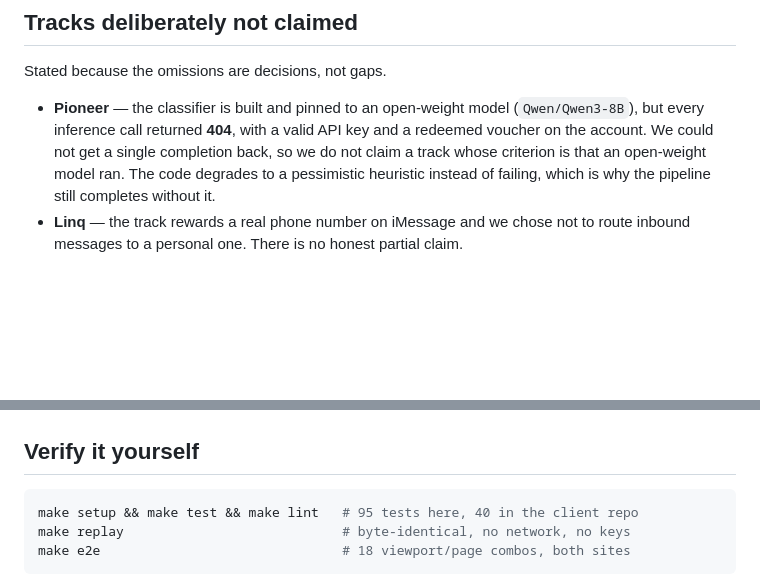
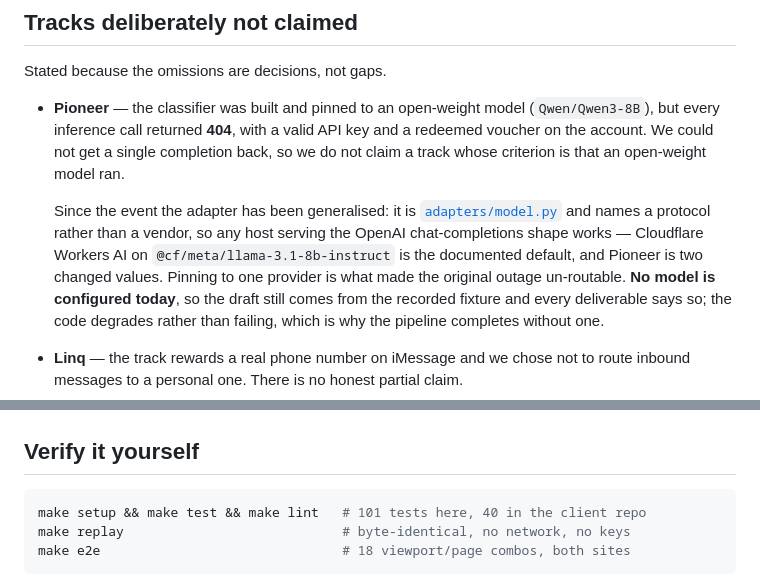
Before and after one commit to dntywntme/2026-08-15-SF-0HumanCompanyHack-firm, a Markdown page: docs/SUBMISSION.md, 2 parts joined by grey strips. Rendered like a GitHub page; blank space fills up the shorter version.

Commit message:
docs: refresh two claims the model rewiring left behind (#11)
The test counts said 95; there are 101. The "tracks deliberately not claimed"
section still described the classifier as pinned to Qwen3-8B on Pioneer, which
stopped being true when the adapter was generalised and renamed.

The Pioneer paragraph keeps its original finding -- the track was not claimed
because no completion ever came back -- and adds what changed since, including
the part that matters to a reader now: no model is configured today, so the
draft is still the recorded fixture and every deliverable says so.

Co-authored-by: Claude Opus 5 (1M context) <noreply@anthropic.com>

````diff
--- a/docs/SUBMISSION.md
+++ b/docs/SUBMISSION.md
@@ -142,12 +142,21 @@ published measurement rather than preference (see
 
 Stated because the omissions are decisions, not gaps.
 
-- **Pioneer** — the classifier is built and pinned to an open-weight model
+- **Pioneer** — the classifier was built and pinned to an open-weight model
   (`Qwen/Qwen3-8B`), but every inference call returned **404**, with a valid API
   key and a redeemed voucher on the account. We could not get a single
   completion back, so we do not claim a track whose criterion is that an
-  open-weight model ran. The code degrades to a pessimistic heuristic instead of
-  failing, which is why the pipeline still completes without it.
+  open-weight model ran.
+
+  Since the event the adapter has been generalised: it is
+  [`adapters/model.py`](../src/company/adapters/model.py) and names a protocol
+  rather than a vendor, so any host serving the OpenAI chat-completions shape
+  works — Cloudflare Workers AI on `@cf/meta/llama-3.1-8b-instruct` is the
+  documented default, and Pioneer is two changed values. Pinning to one provider
+  is what made the original outage un-routable. **No model is configured today**,
+  so the draft still comes from the recorded fixture and every deliverable says
+  so; the code degrades rather than failing, which is why the pipeline completes
+  without one.
 - **Linq** — the track rewards a real phone number on iMessage and we chose not
   to route inbound messages to a personal one. There is no honest partial claim.
 - **Band** — we ran out of time to integrate it properly, and a partial
@@ -254,7 +263,7 @@ dollar value attached. That is the piece we would build on.
 ## Verify it yourself
 
 ```bash
-make setup && make test && make lint   # 95 tests here, 40 in the client repo
+make setup && make test && make lint   # 101 tests here, 40 in the client repo
 make replay                            # byte-identical, no network, no keys
 make e2e                               # 18 viewport/page combos, both sites
 ```
````
Also changed, not shown: docs/NEXT-SESSION.md (+1 -1 lines).
